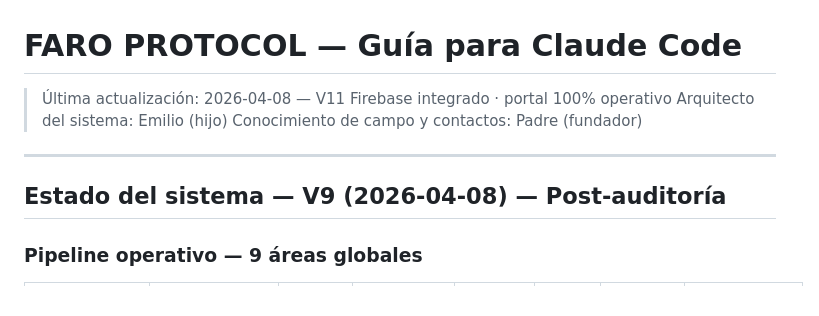
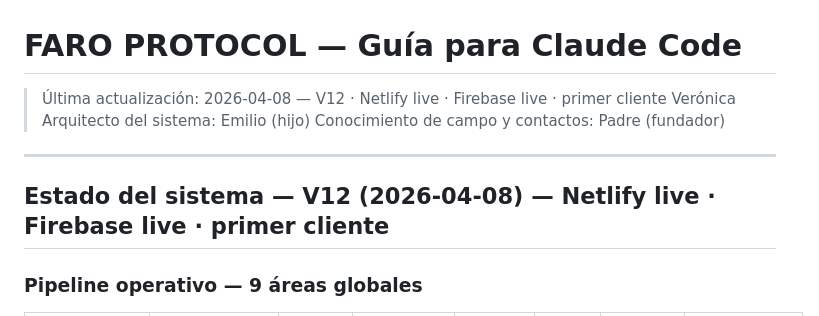
Before and after one commit to protocolfaro/faroprotocol, a Markdown page: CLAUDE.md, the part around one of its changes. Rendered like a GitHub page.

```diff
--- a/CLAUDE.md
+++ b/CLAUDE.md
@@ -1,11 +1,11 @@
 # FARO PROTOCOL — Guía para Claude Code
-> Última actualización: 2026-04-08 — V11 Firebase integrado · portal 100% operativo
+> Última actualización: 2026-04-08 — V12 · Netlify live · Firebase live · primer cliente Verónica
 > Arquitecto del sistema: Emilio (hijo)
 > Conocimiento de campo y contactos: Padre (fundador)
 
 ---
 
-## Estado del sistema — V9 (2026-04-08) — Post-auditoría
+## Estado del sistema — V12 (2026-04-08) — Netlify live · Firebase live · primer cliente
 
 ### Pipeline operativo — 9 áreas globales
 
```
Also changed, not shown: other parts of CLAUDE.md (+51 -31 lines).
